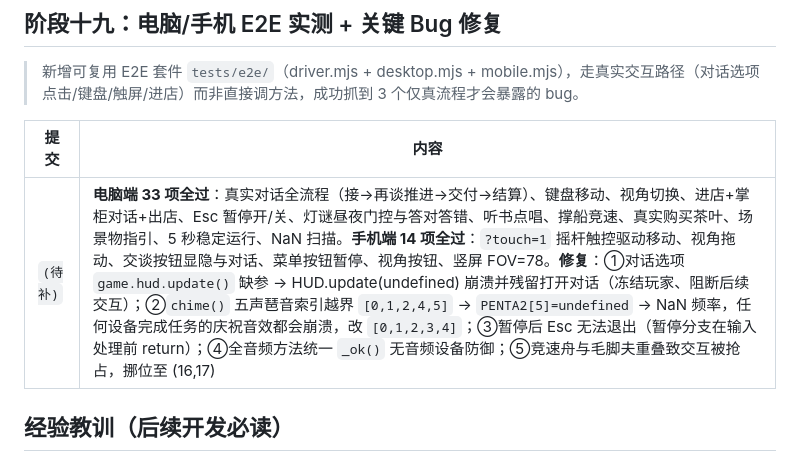
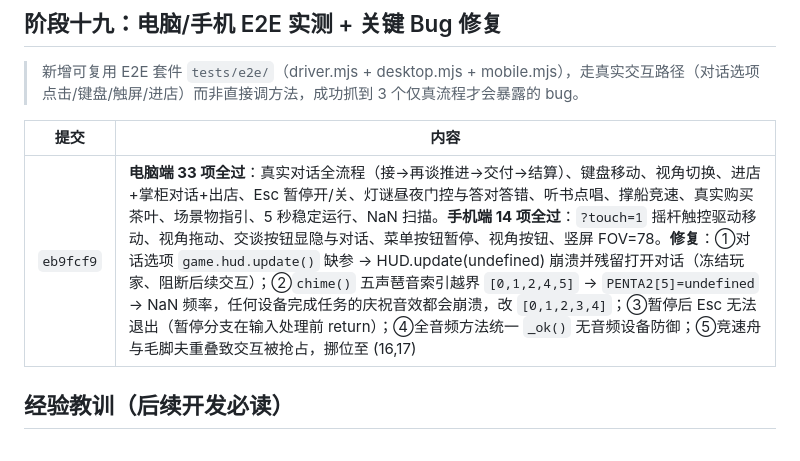
Before and after one commit to juicyzhou/qingming-shanghe-tu-3d, a Markdown page: docs/04-CHANGELOG.md, the part around the change. Rendered like a GitHub page.

Commit message:
补全迭代记录：填写 E2E 实测提交号 eb9fcf9
Co-Authored-By: Claude <noreply@anthropic.com>

```diff
--- a/docs/04-CHANGELOG.md
+++ b/docs/04-CHANGELOG.md
@@ -128,7 +128,7 @@
 
 | 提交 | 内容 |
 |---|---|
-| `(待补)` | **电脑端 33 项全过**：真实对话全流程（接→再谈推进→交付→结算）、键盘移动、视角切换、进店+掌柜对话+出店、Esc 暂停开/关、灯谜昼夜门控与答对答错、听书点唱、撑船竞速、真实购买茶叶、场景物指引、5 秒稳定运行、NaN 扫描。**手机端 14 项全过**：`?touch=1` 摇杆触控驱动移动、视角拖动、交谈按钮显隐与对话、菜单按钮暂停、视角按钮、竖屏 FOV=78。**修复**：①对话选项 `game.hud.update()` 缺参 → HUD.update(undefined) 崩溃并残留打开对话（冻结玩家、阻断后续交互）；②`chime()` 五声琶音索引越界 `[0,1,2,4,5]` → `PENTA2[5]=undefined` → NaN 频率，任何设备完成任务的庆祝音效都会崩溃，改 `[0,1,2,3,4]`；③暂停后 Esc 无法退出（暂停分支在输入处理前 return）；④全音频方法统一 `_ok()` 无音频设备防御；⑤竞速舟与毛脚夫重叠致交互被抢占，挪位至 (16,17) |
+| `eb9fcf9` | **电脑端 33 项全过**：真实对话全流程（接→再谈推进→交付→结算）、键盘移动、视角切换、进店+掌柜对话+出店、Esc 暂停开/关、灯谜昼夜门控与答对答错、听书点唱、撑船竞速、真实购买茶叶、场景物指引、5 秒稳定运行、NaN 扫描。**手机端 14 项全过**：`?touch=1` 摇杆触控驱动移动、视角拖动、交谈按钮显隐与对话、菜单按钮暂停、视角按钮、竖屏 FOV=78。**修复**：①对话选项 `game.hud.update()` 缺参 → HUD.update(undefined) 崩溃并残留打开对话（冻结玩家、阻断后续交互）；②`chime()` 五声琶音索引越界 `[0,1,2,4,5]` → `PENTA2[5]=undefined` → NaN 频率，任何设备完成任务的庆祝音效都会崩溃，改 `[0,1,2,3,4]`；③暂停后 Esc 无法退出（暂停分支在输入处理前 return）；④全音频方法统一 `_ok()` 无音频设备防御；⑤竞速舟与毛脚夫重叠致交互被抢占，挪位至 (16,17) |
 
 ## 经验教训（后续开发必读）
 
```
